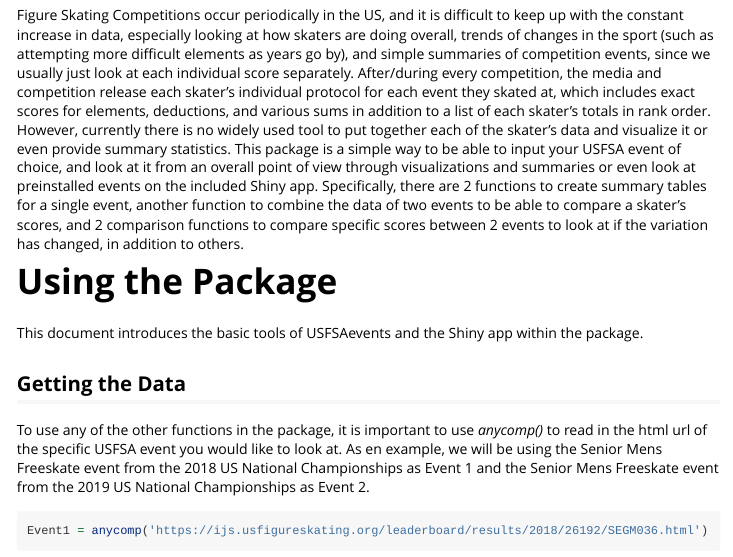
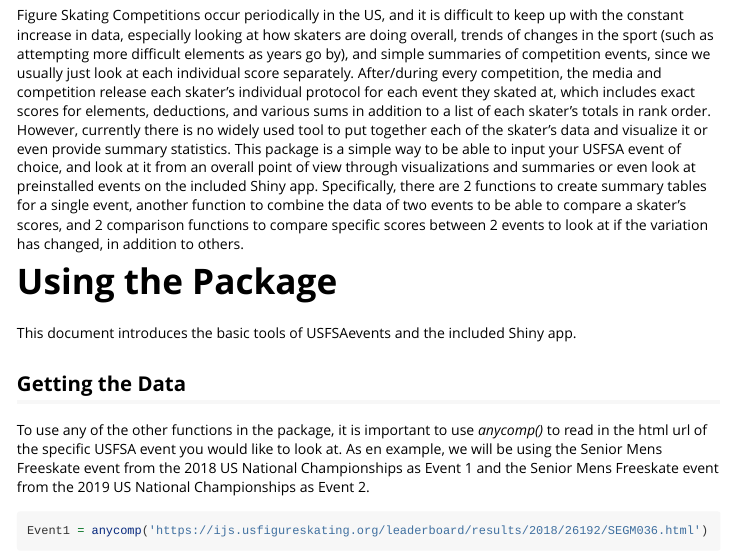
Before and after one commit to ayak9/USFSAevents, an R Markdown document (vignettes/my-vignette.Rmd): the page in a window 1100 px wide, from 170 px down. Rendered offline with R 4.5, knitr and Pandoc, with nearby package versions; some code elsewhere in the file could not run offline; common packages that the code uses without loading them are loaded.

Commit message:
Vignette update

```diff
--- a/vignettes/my-vignette.Rmd
+++ b/vignettes/my-vignette.Rmd
@@ -26,7 +26,7 @@ Figure Skating Competitions occur periodically in the US, and it is difficult to
 Using the Package
 ==================
 
-This document introduces the basic tools of USFSAevents and the Shiny app within the package.
+This document introduces the basic tools of USFSAevents and the included Shiny app.
 
 Getting the Data
 -----------------
```
